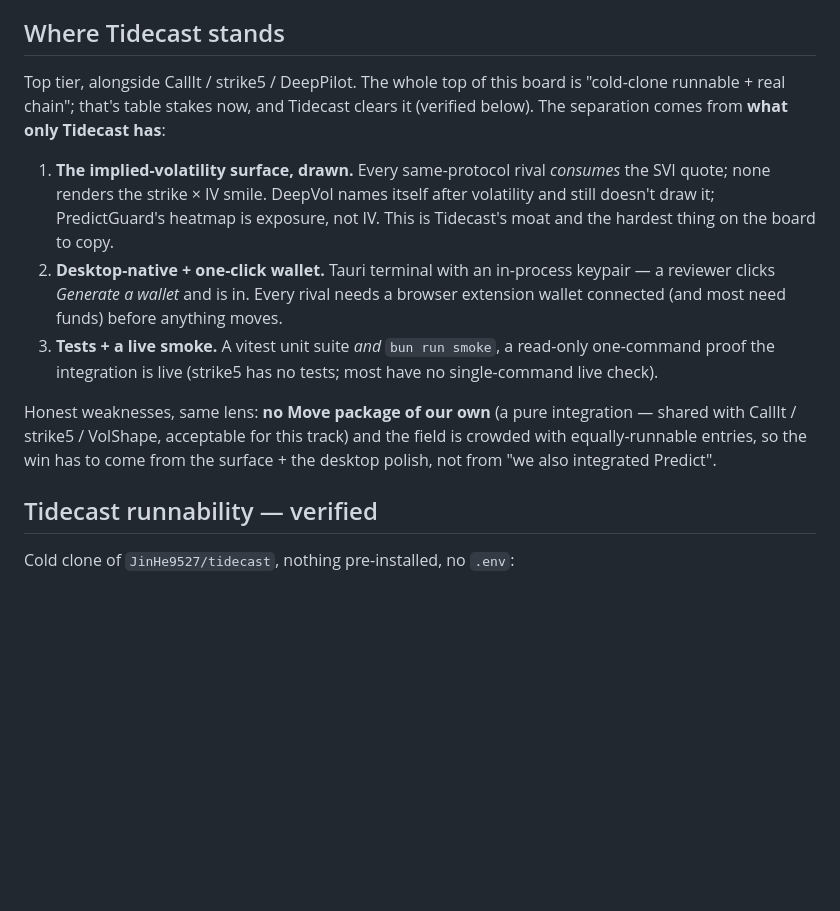
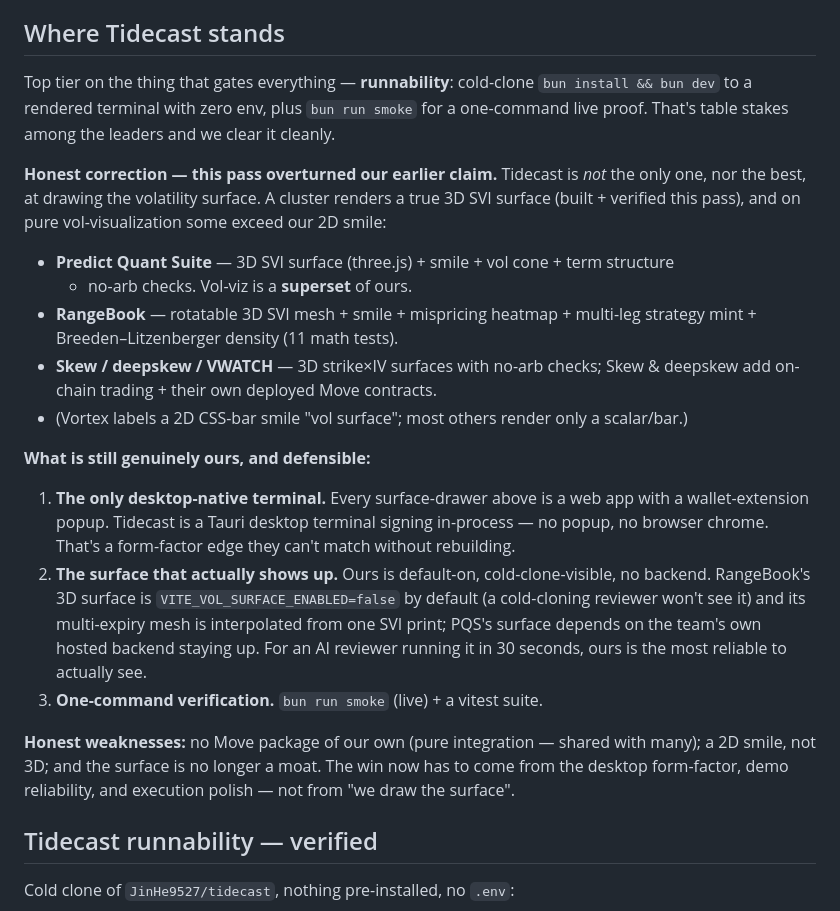
Before and after one commit to JinHe9527/tidecast, a Markdown page: submission/judge-scorecard.md, the part around the change. Rendered like a GitHub page; blank space fills up the shorter version.

Commit message:
docs(submission): correct the vol-surface moat claim after full-field sweep
- a sweep of all 95 DeepBook projects (DeepSurge) overturned the earlier 'no one draws the surface' claim: 5 rivals (Predict Quant Suite, RangeBook, Skew, deepskew, VWATCH) render true 3D SVI surfaces; PQS/RangeBook exceed our 2D smile on vol-viz

- reposition honestly: the edge is being the only desktop-native terminal with a default-on, cold-clone-visible surface (rivals are web; RangeBook's 3D is flag-disabled by default, PQS depends on its own backend)

```diff
--- a/submission/judge-scorecard.md
+++ b/submission/judge-scorecard.md
@@ -45,25 +45,38 @@ Field scan + per-project deep-dive, 2026-06-22.
 
 ## Where Tidecast stands
 
-Top tier, alongside CallIt / strike5 / DeepPilot. The whole top of this board is
-"cold-clone runnable + real chain"; that's table stakes now, and Tidecast clears it
-(verified below). The separation comes from **what only Tidecast has**:
+Top tier on the thing that gates everything — **runnability**: cold-clone `bun install
+&& bun dev` to a rendered terminal with zero env, plus `bun run smoke` for a one-command
+live proof. That's table stakes among the leaders and we clear it cleanly.
 
-1. **The implied-volatility surface, drawn.** Every same-protocol rival *consumes*
-   the SVI quote; none renders the strike × IV smile. DeepVol names itself after
-   volatility and still doesn't draw it; PredictGuard's heatmap is exposure, not IV.
-   This is Tidecast's moat and the hardest thing on the board to copy.
-2. **Desktop-native + one-click wallet.** Tauri terminal with an in-process keypair —
-   a reviewer clicks *Generate a wallet* and is in. Every rival needs a browser
-   extension wallet connected (and most need funds) before anything moves.
-3. **Tests + a live smoke.** A vitest unit suite *and* `bun run smoke`, a read-only
-   one-command proof the integration is live (strike5 has no tests; most have no
-   single-command live check).
+**Honest correction — this pass overturned our earlier claim.** Tidecast is *not* the
+only one, nor the best, at drawing the volatility surface. A cluster renders a true 3D
+SVI surface (built + verified this pass), and on pure vol-visualization some exceed our
+2D smile:
 
-Honest weaknesses, same lens: **no Move package of our own** (a pure integration —
-shared with CallIt / strike5 / VolShape, acceptable for this track) and the field is
-crowded with equally-runnable entries, so the win has to come from the surface + the
-desktop polish, not from "we also integrated Predict".
+- **Predict Quant Suite** — 3D SVI surface (three.js) + smile + vol cone + term structure
+  + no-arb checks. Vol-viz is a **superset** of ours.
+- **RangeBook** — rotatable 3D SVI mesh + smile + mispricing heatmap + multi-leg strategy
+  mint + Breeden–Litzenberger density (11 math tests).
+- **Skew / deepskew / VWATCH** — 3D strike×IV surfaces with no-arb checks; Skew & deepskew
+  add on-chain trading + their own deployed Move contracts.
+- (Vortex labels a 2D CSS-bar smile "vol surface"; most others render only a scalar/bar.)
+
+**What is still genuinely ours, and defensible:**
+
+1. **The only desktop-native terminal.** Every surface-drawer above is a web app with a
+   wallet-extension popup. Tidecast is a Tauri desktop terminal signing in-process — no
+   popup, no browser chrome. That's a form-factor edge they can't match without rebuilding.
+2. **The surface that actually shows up.** Ours is default-on, cold-clone-visible, no
+   backend. RangeBook's 3D surface is `VITE_VOL_SURFACE_ENABLED=false` by default (a
+   cold-cloning reviewer won't see it) and its multi-expiry mesh is interpolated from one
+   SVI print; PQS's surface depends on the team's own hosted backend staying up. For an AI
+   reviewer running it in 30 seconds, ours is the most reliable to actually see.
+3. **One-command verification.** `bun run smoke` (live) + a vitest suite.
+
+**Honest weaknesses:** no Move package of our own (pure integration — shared with many);
+a 2D smile, not 3D; and the surface is no longer a moat. The win now has to come from the
+desktop form-factor, demo reliability, and execution polish — not from "we draw the surface".
 
 ## Tidecast runnability — verified
 
```
Also changed, not shown: submission/competitive-research.md (+11 -0 lines).
